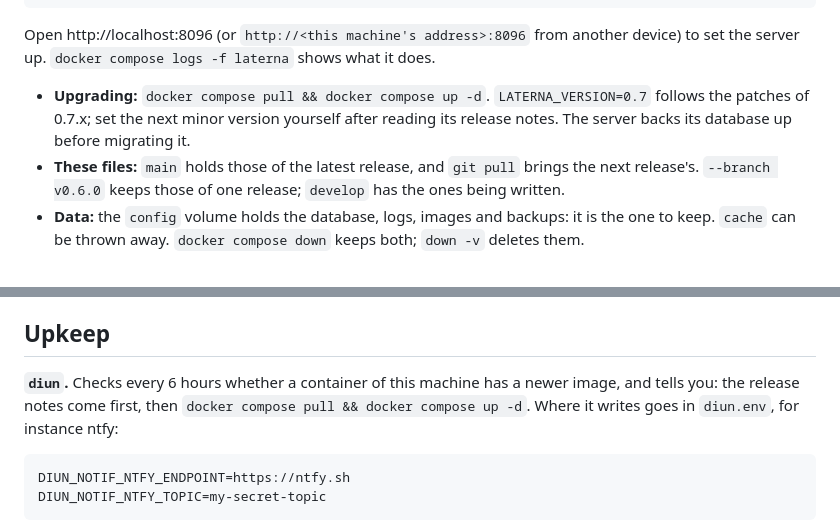
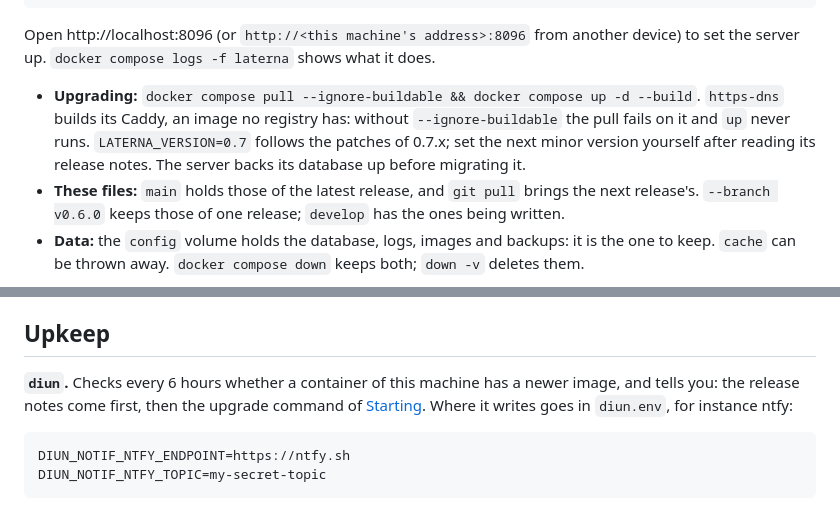
Before and after one commit to laterna-project/laterna, a Markdown page: deploy/compose/README.md, 2 parts joined by grey strips. GitHub-like rendering.

Commit message:
📝 Give an upgrade command that works with https-dns (#41)
With `https-dns`, the upgrade command of the README stopped halfway:
`docker compose pull` fails on the Caddy image the module builds (`pull
access denied for laterna-caddy-<provider>`) and exits 1, so `&& docker
compose up -d` never runs. Found while upgrading a real deployment to
0.7.0.

- **Starting, Upgrading**: `docker compose pull --ignore-buildable &&
docker compose up -d --build`, and why. Checked: `--ignore-buildable`
exits 0 with `https-dns`, `--build` rebuilds Caddy when its Dockerfile
changes.
- **Upkeep, diun**: points to that command instead of repeating the old
one.

`https-dns` is the only module that builds an image.

````diff
--- a/deploy/compose/README.md
+++ b/deploy/compose/README.md
@@ -40,9 +40,11 @@ docker compose up -d
 Open http://localhost:8096 (or `http://<this machine's address>:8096` from another device) to set
 the server up. `docker compose logs -f laterna` shows what it does.
 
-- **Upgrading:** `docker compose pull && docker compose up -d`. `LATERNA_VERSION=0.7` follows the
-  patches of 0.7.x; set the next minor version yourself after reading its release notes. The
-  server backs its database up before migrating it.
+- **Upgrading:** `docker compose pull --ignore-buildable && docker compose up -d --build`.
+  `https-dns` builds its Caddy, an image no registry has: without `--ignore-buildable` the pull
+  fails on it and `up` never runs. `LATERNA_VERSION=0.7` follows the patches of 0.7.x; set the next
+  minor version yourself after reading its release notes. The server backs its database up before
+  migrating it.
 - **These files:** `main` holds those of the latest release, and `git pull` brings the next
   release's. `--branch v0.6.0` keeps those of one release; `develop` has the ones being written.
 - **Data:** the `config` volume holds the database, logs, images and backups: it is the one to
@@ -465,7 +467,7 @@ provider module, plus:
 ## Upkeep
 
 **`diun`.** Checks every 6 hours whether a container of this machine has a newer image, and tells
-you: the release notes come first, then `docker compose pull && docker compose up -d`. Where it
+you: the release notes come first, then the upgrade command of [Starting](#starting). Where it
 writes goes in `diun.env`, for instance ntfy:
 
 ```sh
````
